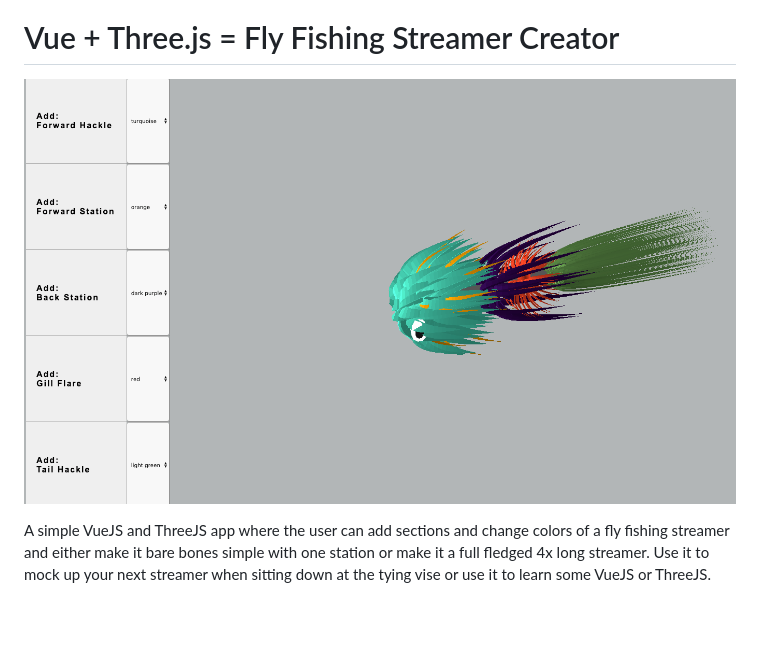
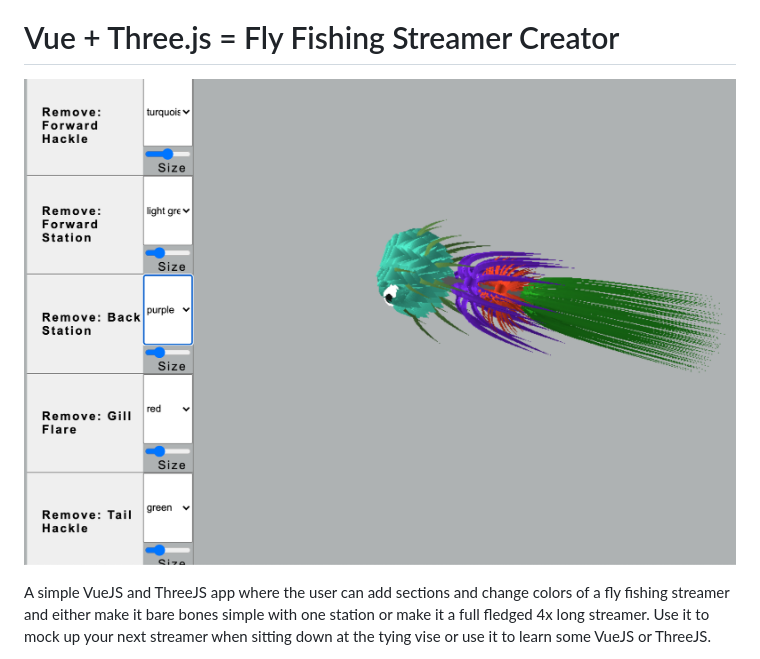
Before and after one commit to classicmatsuo/VueThreeJs, a Markdown page: README.md, the part around the change. Drawn GitHub-style; pictures changed too: streamercreator.png (deleted), streamercreator1.png (added); blank space fills up the shorter version.

Commit message:
updated readme link and img

```diff
--- a/README.md
+++ b/README.md
@@ -2,7 +2,7 @@
 
 # Vue + Three.js = Fly Fishing Streamer Creator
 
-![streamer creator](https://raw.githubusercontent.com/classicmatsuo/VueThreeJs/master/streamercreator.png)
+![streamer creator](https://raw.githubusercontent.com/classicmatsuo/VueThreeJs/master/streamercreator1.png)
 
 A simple VueJS and ThreeJS app where the user can add sections and change colors of a fly fishing streamer and either make it bare bones simple with one station or make it a full fledged 4x long streamer. Use it to mock up your next streamer when sitting down at the tying vise or use it to learn some VueJS or ThreeJS.
 
```
